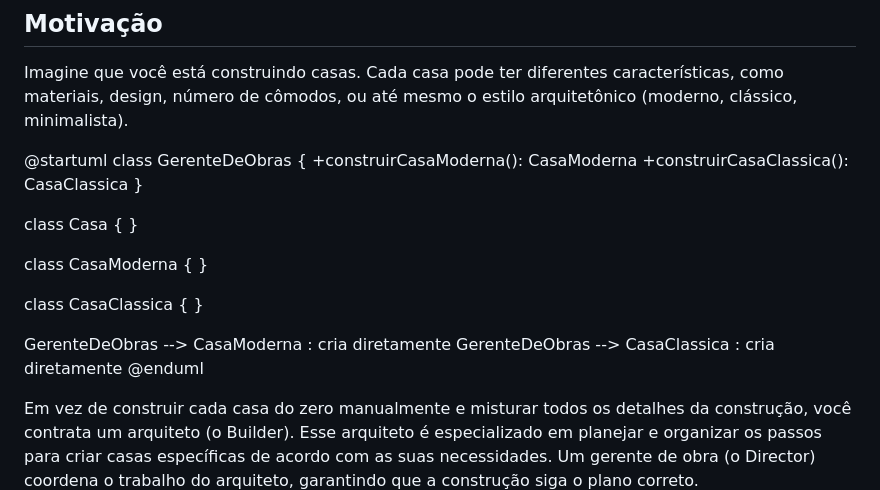
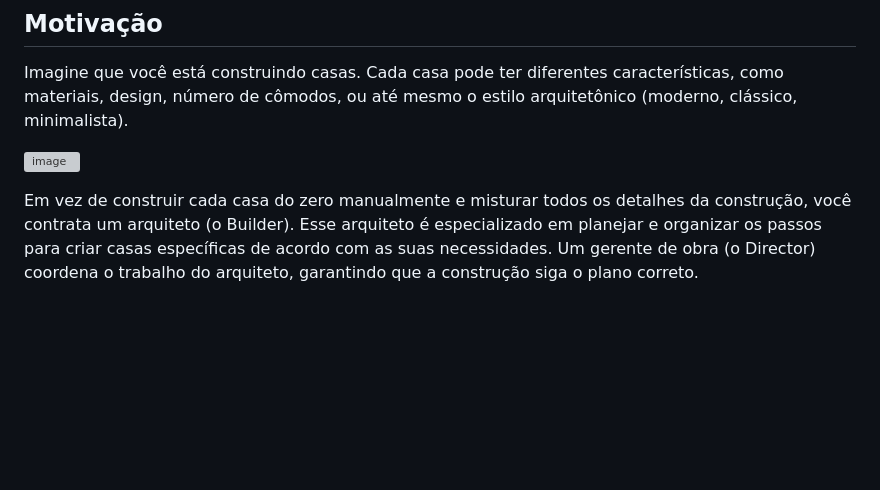
Before and after one commit to LuisPassosRamos/seminario-ppr-criacional-prototype, a Markdown page: README.md, the part around the change. GitHub-like rendering; blank space fills up the shorter version; grey boxes are pictures that could not be loaded.

```diff
--- a/README.md
+++ b/README.md
@@ -7,24 +7,7 @@ mesmo processo de construção possa criar diferentes representações.
 
 Imagine que você está construindo casas. Cada casa pode ter diferentes características, como materiais, design, número de cômodos, ou até mesmo o estilo arquitetônico (moderno, clássico, minimalista).
 
-@startuml
-class GerenteDeObras {
-    +construirCasaModerna(): CasaModerna
-    +construirCasaClassica(): CasaClassica
-}
-
-class Casa {
-}
-
-class CasaModerna {
-}
-
-class CasaClassica {
-}
-
-GerenteDeObras --> CasaModerna : cria diretamente
-GerenteDeObras --> CasaClassica : cria diretamente
-@enduml
+![image](https://github.com/user-attachments/assets/3a44ad06-4473-469c-b660-464c2f74082a)
 
 
 
```
